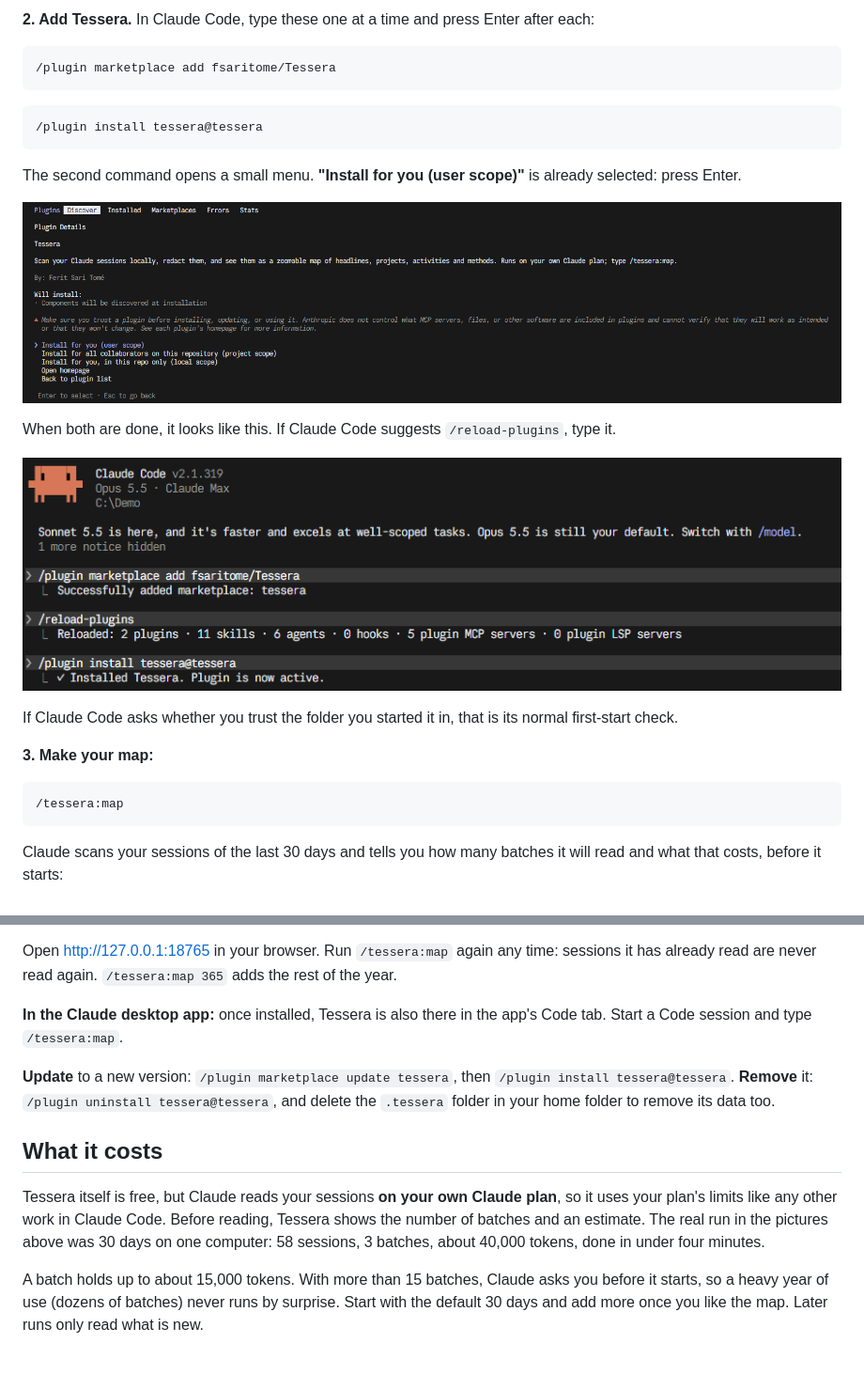
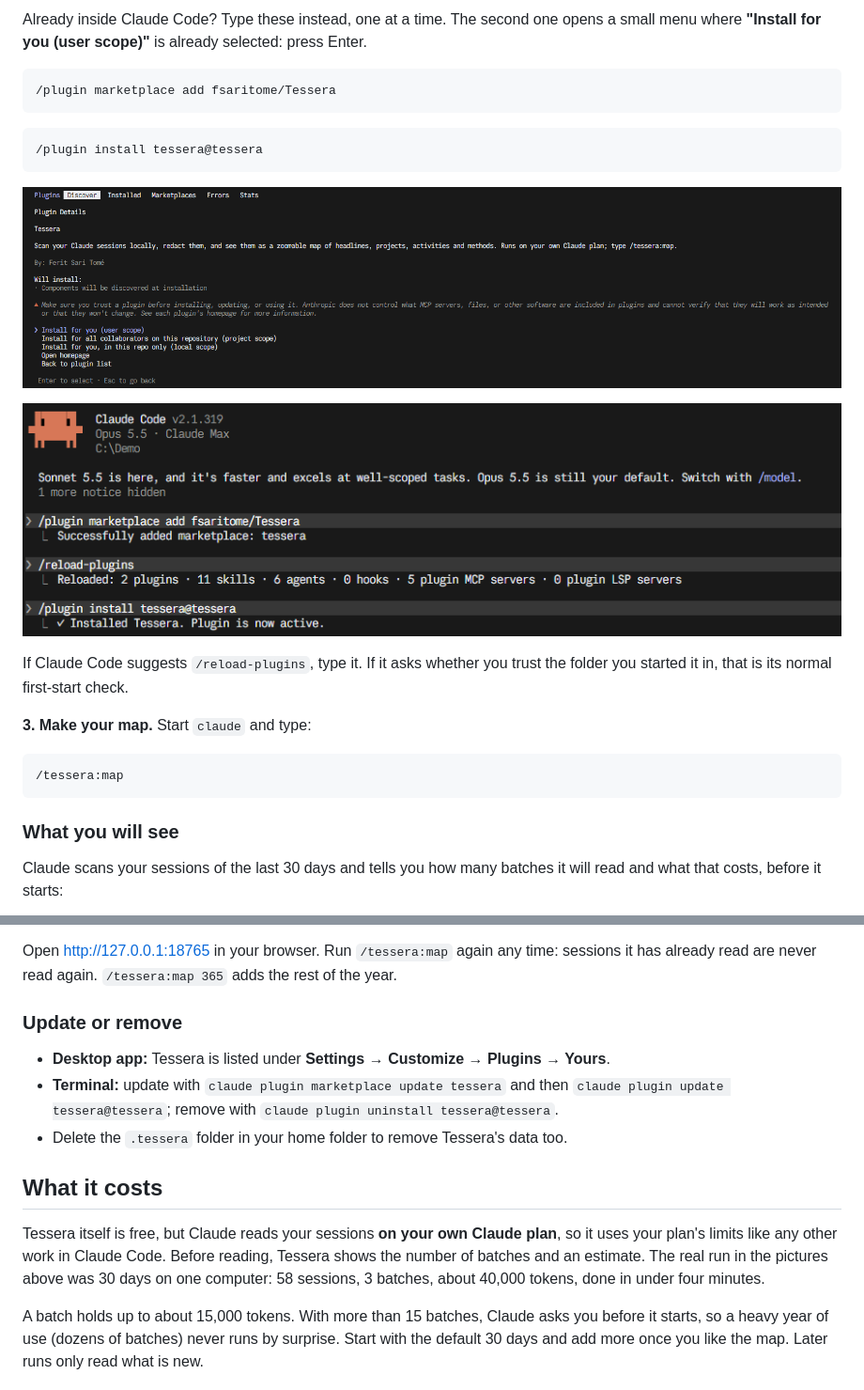
Before and after one commit to fsaritome/Tessera, a Markdown page: README.md, 2 parts joined by grey strips. Shown at 94% size. Drawn GitHub-style; blank space fills up the shorter version.

````diff
--- a/README.md
+++ b/README.md
@@ -41,5 +96,6 @@ and sign in with your Claude account the first time.
 
-**2. Add Tessera.** In Claude Code, type these one at a time and press Enter after each:
+Already inside Claude Code? Type these instead, one at a time. The second one opens a
+small menu where **"Install for you (user scope)"** is already selected: press Enter.
 
 ```
 /plugin marketplace add fsaritome/Tessera
@@ -48,23 +104,20 @@ and sign in with your Claude account the first time.
 /plugin install tessera@tessera
 ```
 
-The second command opens a small menu. **"Install for you (user scope)"** is already
-selected: press Enter.
-
 ![The plugin menu after /plugin install, with "Install for you (user scope)" selected](docs/step-install-dialog.png)
-
-When both are done, it looks like this. If Claude Code suggests `/reload-plugins`, type it.
 
 ![Claude Code after adding the marketplace and installing Tessera](docs/step-install.png)
 
-If Claude Code asks whether you trust the folder you started it in, that is its normal
-first-start check.
+If Claude Code suggests `/reload-plugins`, type it. If it asks whether you trust the
+folder you started it in, that is its normal first-start check.
 
-**3. Make your map:**
+**3. Make your map.** Start `claude` and type:
 
 ```
 /tessera:map
 ```
+
+### What you will see
 
 Claude scans your sessions of the last 30 days and tells you how many batches it will
 read and what that costs, before it starts:
@@ -78,19 +131,19 @@ You will see Claude write its answers for each batch; that is normal. A few minu
 Open http://127.0.0.1:18765 in your browser. Run `/tessera:map` again any time: sessions
 it has already read are never read again. `/tessera:map 365` adds the rest of the year.
 
-**In the Claude desktop app:** once installed, Tessera is also there in the app's Code tab.
-Start a Code session and type `/tessera:map`.
+### Update or remove
 
-**Update** to a new version: `/plugin marketplace update tessera`, then
-`/plugin install tessera@tessera`. **Remove** it: `/plugin uninstall tessera@tessera`,
-and delete the `.tessera` folder in your home folder to remove its data too.
+- **Desktop app:** Tessera is listed under **Settings → Customize → Plugins → Yours**.
+- **Terminal:** update with `claude plugin marketplace update tessera` and then
+  `claude plugin update tessera@tessera`; remove with `claude plugin uninstall tessera@tessera`.
+- Delete the `.tessera` folder in your home folder to remove Tessera's data too.
 
 ## What it costs
 
 Tessera itself is free, but Claude reads your sessions **on your own Claude plan**, so it
 uses your plan's limits like any other work in Claude Code. Before reading, Tessera shows
-the number of batches and an estimate. The real run in the pictures above was 30 days on one computer: 58 sessions, 3 batches,
-about 40,000 tokens, done in under four minutes.
+the number of batches and an estimate. The real run in the pictures above was 30 days on
+one computer: 58 sessions, 3 batches, about 40,000 tokens, done in under four minutes.
 
 A batch holds up to about 15,000 tokens. With more than 15 batches, Claude asks you
 before it starts, so a heavy year of use (dozens of batches) never runs by surprise.
````
Also changed, not shown: other parts of README.md (+64 -9 lines), docs/desktop-add-marketplace.png (added), docs/desktop-add-to-computer.png (added), docs/desktop-marketplace-url.png (added), docs/desktop-run.png (added).
